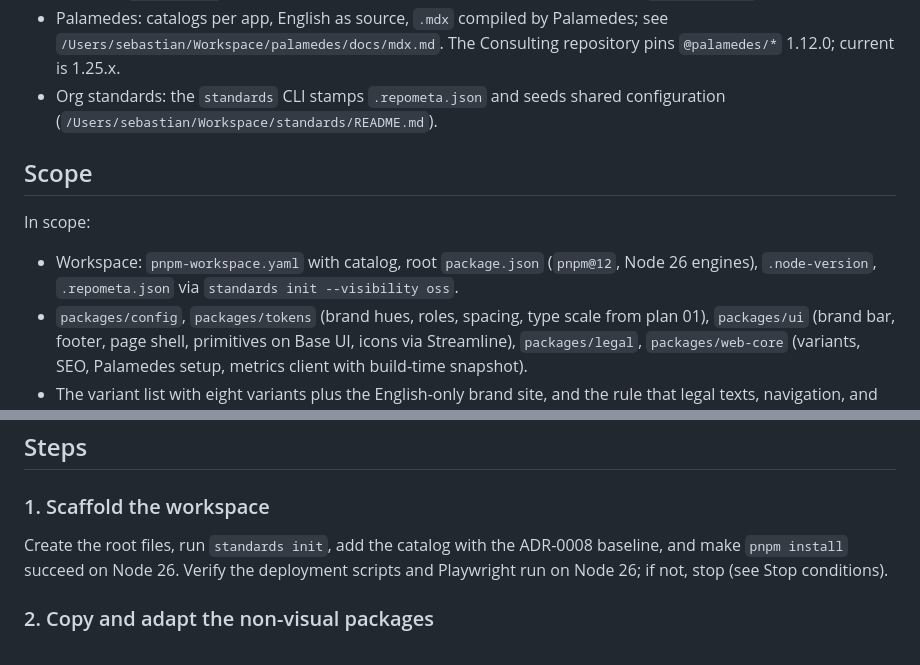
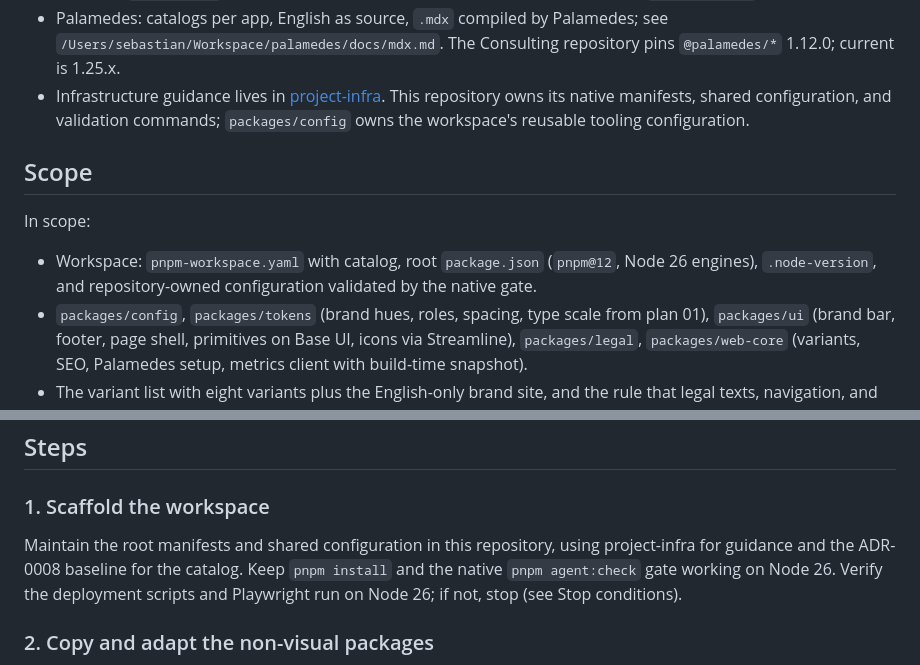
Before and after one commit to sebastian-software/sebastian-websites, a Markdown page: docs/plans/02-foundation.md, 2 parts joined by grey strips. Drawn GitHub-style.

Commit message:
docs: keep foundation tooling under repository ownership

```diff
--- a/docs/plans/02-foundation.md
+++ b/docs/plans/02-foundation.md
@@ -47,15 +47,16 @@ plan only adds an app.
 - Palamedes: catalogs per app, English as source, `.mdx` compiled by Palamedes; see
   `/Users/sebastian/Workspace/palamedes/docs/mdx.md`. The Consulting repository pins
   `@palamedes/*` 1.12.0; current is 1.25.x.
-- Org standards: the `standards` CLI stamps `.repometa.json` and seeds shared configuration
-  (`/Users/sebastian/Workspace/standards/README.md`).
+- Infrastructure guidance lives in [project-infra](https://github.com/sebastian-software/project-infra).
+  This repository owns its native manifests, shared configuration, and validation commands;
+  `packages/config` owns the workspace's reusable tooling configuration.
 
 ## Scope
 
 In scope:
 
 - Workspace: `pnpm-workspace.yaml` with catalog, root `package.json` (`pnpm@12`, Node 26
-  engines), `.node-version`, `.repometa.json` via `standards init --visibility oss`.
+  engines), `.node-version`, and repository-owned configuration validated by the native gate.
 - `packages/config`, `packages/tokens` (brand hues, roles, spacing, type scale from plan 01),
   `packages/ui` (brand bar, footer, page shell, primitives on Base UI, icons via Streamline),
   `packages/legal`, `packages/web-core` (variants, SEO, Palamedes setup, metrics client with
@@ -84,9 +85,10 @@ Out of scope:
 
 ### 1. Scaffold the workspace
 
-Create the root files, run `standards init`, add the catalog with the ADR-0008 baseline, and
-make `pnpm install` succeed on Node 26. Verify the deployment scripts and Playwright run on Node 26;
-if not, stop (see Stop conditions).
+Maintain the root manifests and shared configuration in this repository, using project-infra
+for guidance and the ADR-0008 baseline for the catalog. Keep `pnpm install` and the native
+`pnpm agent:check` gate working on Node 26. Verify the deployment scripts and Playwright run
+on Node 26; if not, stop (see Stop conditions).
 
 ### 2. Copy and adapt the non-visual packages
 
```
